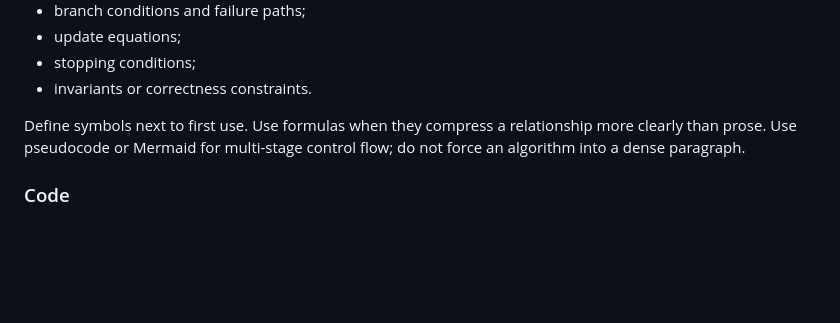
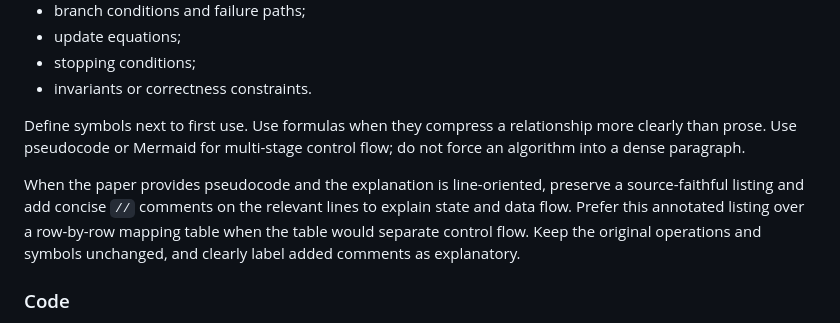
Before and after one commit to xjsongphy/skills, a Markdown page: paper-explainer/SKILL.md, the part around the change. Drawn GitHub-style; blank space fills up the shorter version.

Commit message:
prefer annotated pseudocode for line-level algorithm explanations

```diff
--- a/paper-explainer/SKILL.md
+++ b/paper-explainer/SKILL.md
@@ -194,6 +194,8 @@ An algorithm explanation should identify, when applicable:
 
 Define symbols next to first use. Use formulas when they compress a relationship more clearly than prose. Use pseudocode or Mermaid for multi-stage control flow; do not force an algorithm into a dense paragraph.
 
+When the paper provides pseudocode and the explanation is line-oriented, preserve a source-faithful listing and add concise `//` comments on the relevant lines to explain state and data flow. Prefer this annotated listing over a row-by-row mapping table when the table would separate control flow. Keep the original operations and symbols unchanged, and clearly label added comments as explanatory.
+
 ### Code
 
 Use code only when it reveals behavior that the prose or figure cannot show as clearly. Prefer small excerpts around the decisive condition, update, data structure, or kernel mapping.
```
